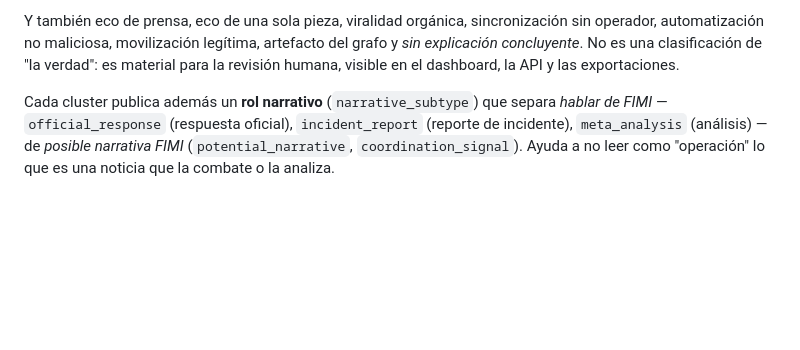
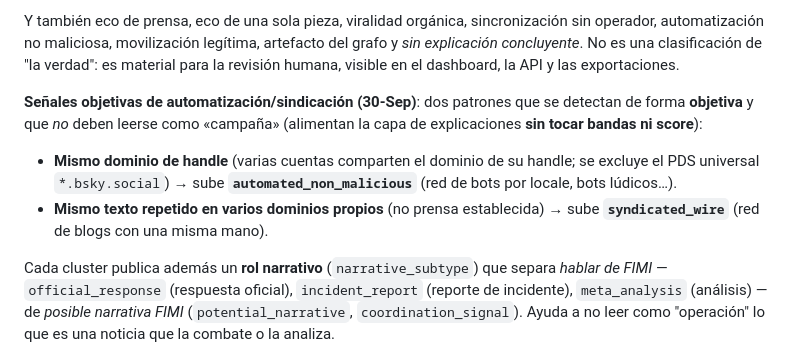
Before and after one commit to mcasrom/hybrid-fimi-radar, a Markdown page: README.md, the part around the change. GitHub-like rendering; blank space fills up the shorter version.

Commit message:
README: documentar las 2 senales objetivas (mismo PDS / mismo texto en dominios propios)

```diff
--- a/README.md
+++ b/README.md
@@ -69,6 +69,15 @@ Y también eco de prensa, eco de una sola pieza, viralidad orgánica, sincroniza
 automatización no maliciosa, movilización legítima, artefacto del grafo y *sin explicación
 concluyente*. No es una clasificación de "la verdad": es material para la revisión humana,
 visible en el dashboard, la API y las exportaciones.
+
+**Señales objetivas de automatización/sindicación (30-Sep)**: dos patrones que se detectan de
+forma **objetiva** y que *no* deben leerse como «campaña» (alimentan la capa de explicaciones
+**sin tocar bandas ni score**):
+- **Mismo dominio de handle** (varias cuentas comparten el dominio de su handle; se excluye el
+  PDS universal `*.bsky.social`) → sube **`automated_non_malicious`** (red de bots por locale,
+  bots lúdicos…).
+- **Mismo texto repetido en varios dominios propios** (no prensa establecida) → sube
+  **`syndicated_wire`** (red de blogs con una misma mano).
 
 Cada cluster publica además un **rol narrativo** (`narrative_subtype`) que separa *hablar de
 FIMI* — `official_response` (respuesta oficial), `incident_report` (reporte de incidente),
```
